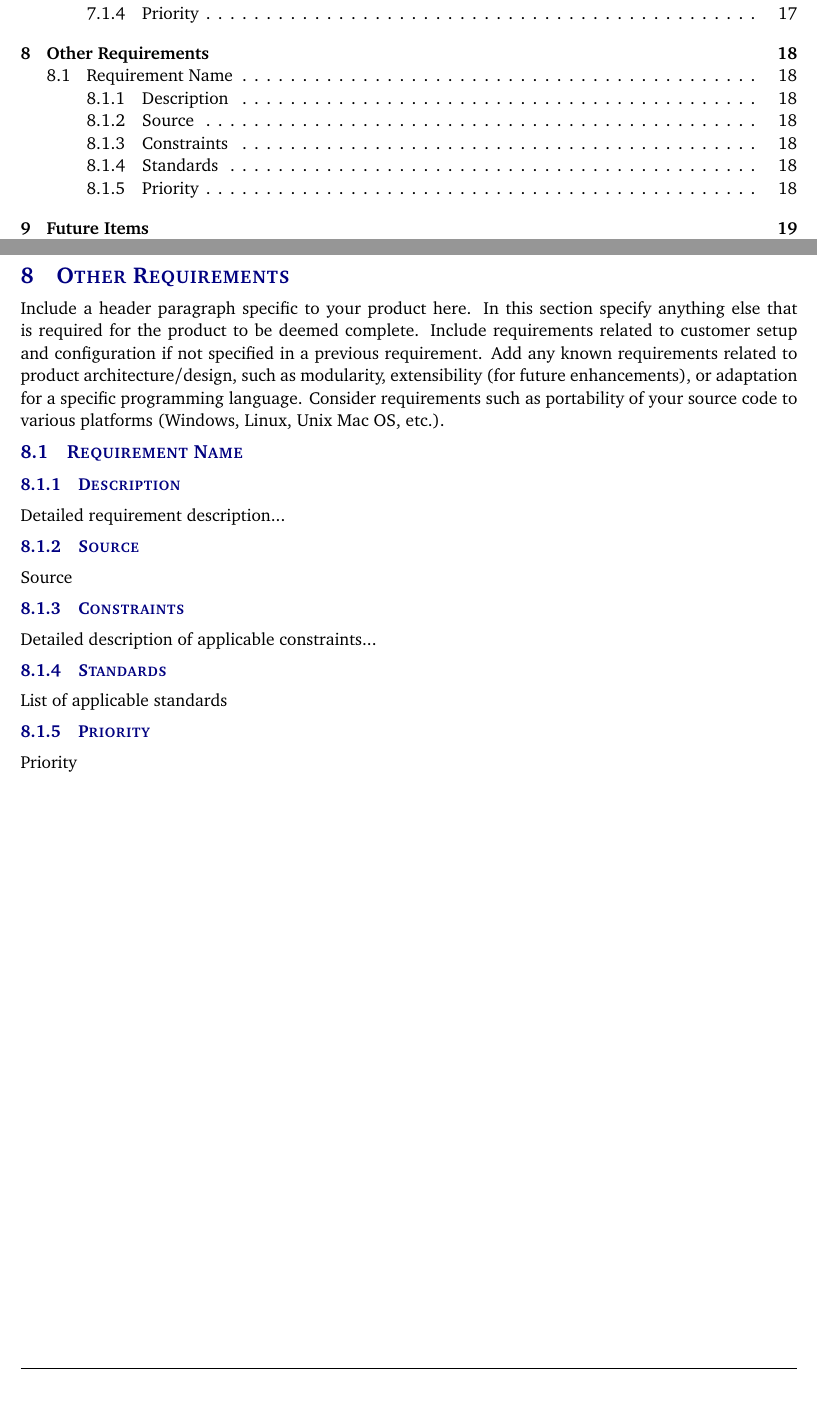
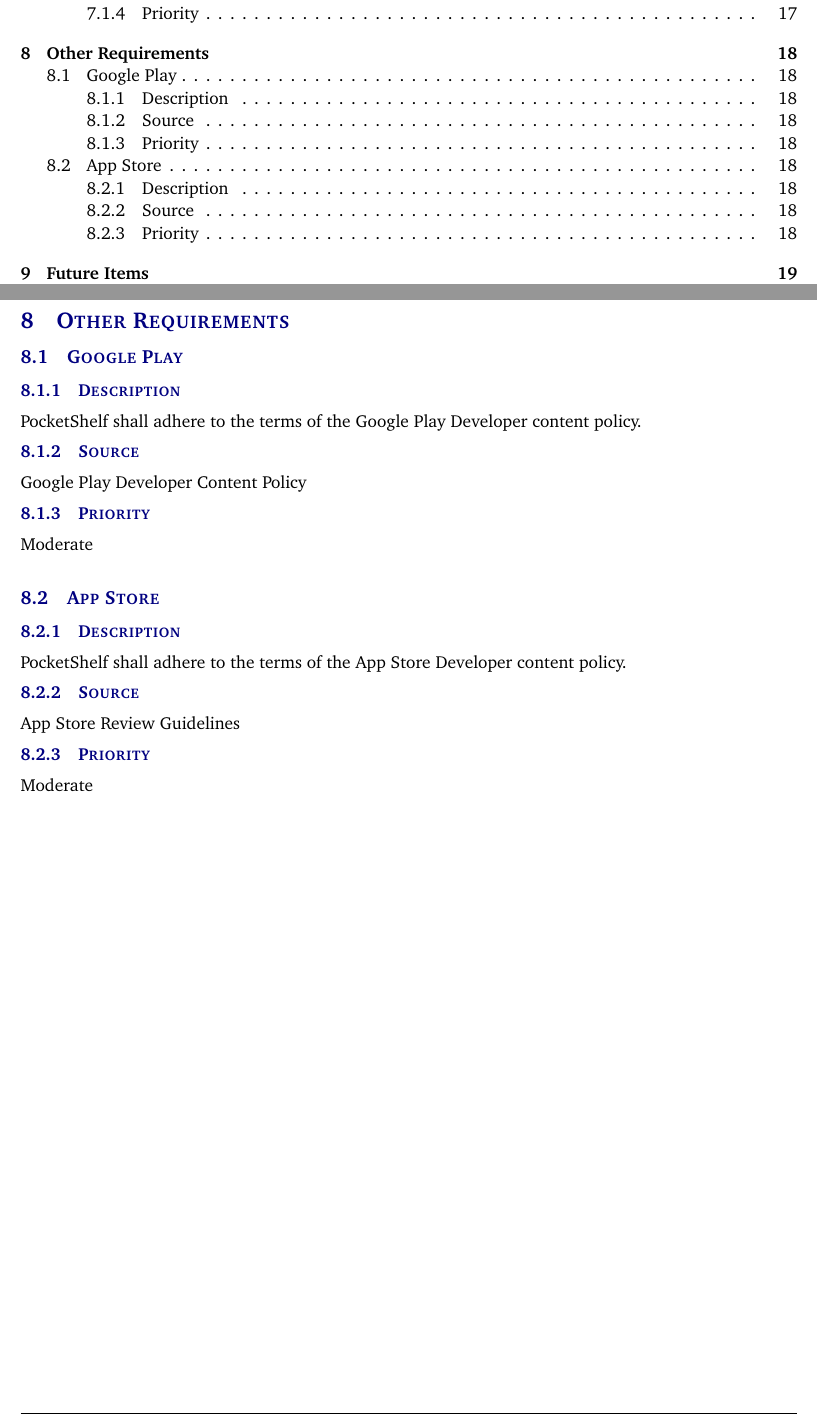
Before and after one commit to sudipkandel14/system-requirements-specification-latex, a LaTeX document (system requirements specification latex/system_requirements_specification.tex, which reads system requirements specification latex/tex/other_requirements.tex): two parts of pages 4 and 18 of 20, joined at a grey line, cut so that both start at the same text, the shorter picture padded with empty space. Compiled offline with pdfLaTeX.

Commit message:
Updates from Overleaf

```diff
--- a/system requirements specification latex/tex/other_requirements.tex
+++ b/system requirements specification latex/tex/other_requirements.tex
@@ -1,13 +1,17 @@
-Include a header paragraph specific to your product here. In this section specify anything else that is required for the product to be deemed complete. Include requirements related to customer setup and configuration if not specified in a previous requirement. Add any known requirements related to product architecture/design, such as modularity, extensibility (for future enhancements), or adaptation for a specific programming language. Consider requirements such as portability of your source code to various platforms (Windows, Linux, Unix Mac OS, etc.).
+\subsection{Google Play}
+\subsubsection{Description}
+PocketShelf shall adhere to the terms of the Google Play Developer content policy.
+\subsubsection{Source}
+ Google Play Developer Content Policy
+\subsubsection{Priority}
+Moderate\\
 
-\subsection{Requirement Name}
+
+\subsection{App Store}
 \subsubsection{Description}
-Detailed requirement description...
+PocketShelf shall adhere to the terms of the App Store Developer content policy.
 \subsubsection{Source}
-Source
-\subsubsection{Constraints}
-Detailed description of applicable constraints...
-\subsubsection{Standards}
-List of applicable standards
+App Store Review Guidelines
+
 \subsubsection{Priority}
-Priority
+Moderate
```
